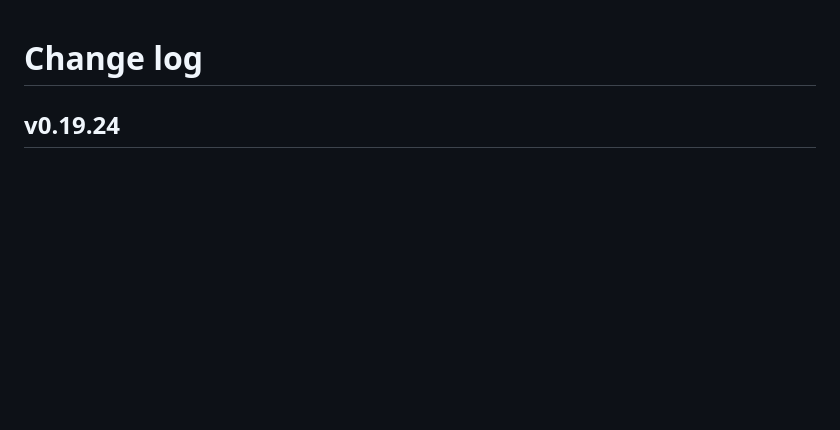
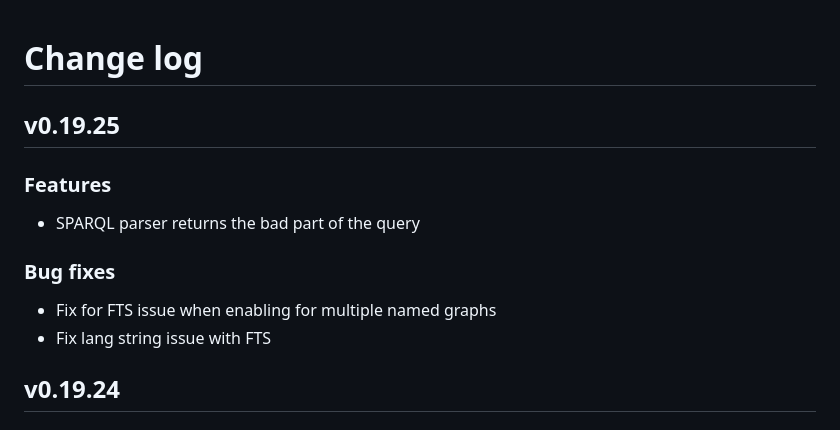
Before and after one commit to DataTreehouse/maplib, a Markdown page: CHANGES.md, the part around the change. GitHub-like rendering; blank space fills up the shorter version.

Commit message:
Bump changes

```diff
--- a/CHANGES.md
+++ b/CHANGES.md
@@ -1,4 +1,12 @@
 # Change log
+
+## v0.19.25
+### Features
+- SPARQL parser returns the bad part of the query
+
+### Bug fixes
+- Fix for FTS issue when enabling for multiple named graphs
+- Fix lang string issue with FTS
 
 ## v0.19.24
 ### Bug fixes
```
